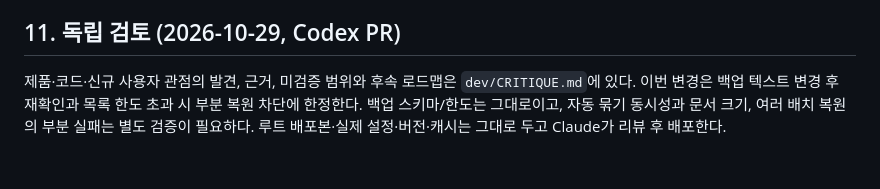
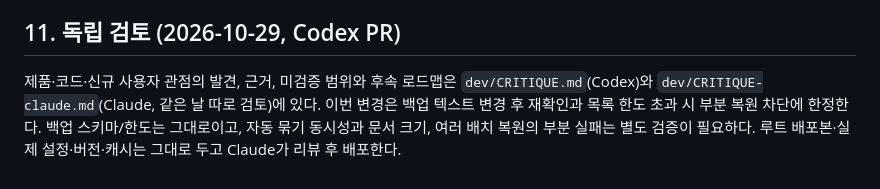
Before and after one commit to irmirumi/todo, a Markdown page: dev/HANDOFF.md, the part around the change. Drawn GitHub-style.

Commit message:
Claude 독립 검토 문서(dev/CRITIQUE-claude.md)
Co-Authored-By: Claude Opus 5.5 <noreply@anthropic.com>
Claude-Session: https://claude.ai/code/session_01MU2t7a94PkEtLYFKzDURt9

```diff
--- a/dev/HANDOFF.md
+++ b/dev/HANDOFF.md
@@ -262,4 +262,4 @@ dev/
 
 ## 11. 독립 검토 (2026-10-29, Codex PR)
 
-제품·코드·신규 사용자 관점의 발견, 근거, 미검증 범위와 후속 로드맵은 `dev/CRITIQUE.md`에 있다. 이번 변경은 백업 텍스트 변경 후 재확인과 목록 한도 초과 시 부분 복원 차단에 한정한다. 백업 스키마/한도는 그대로이고, 자동 묶기 동시성과 문서 크기, 여러 배치 복원의 부분 실패는 별도 검증이 필요하다. 루트 배포본·실제 설정·버전·캐시는 그대로 두고 Claude가 리뷰 후 배포한다.
+제품·코드·신규 사용자 관점의 발견, 근거, 미검증 범위와 후속 로드맵은 `dev/CRITIQUE.md`(Codex)와 `dev/CRITIQUE-claude.md`(Claude, 같은 날 따로 검토)에 있다. 이번 변경은 백업 텍스트 변경 후 재확인과 목록 한도 초과 시 부분 복원 차단에 한정한다. 백업 스키마/한도는 그대로이고, 자동 묶기 동시성과 문서 크기, 여러 배치 복원의 부분 실패는 별도 검증이 필요하다. 루트 배포본·실제 설정·버전·캐시는 그대로 두고 Claude가 리뷰 후 배포한다.
```
Also changed, not shown: dev/CRITIQUE-claude.md (added, +192 -0 lines).
